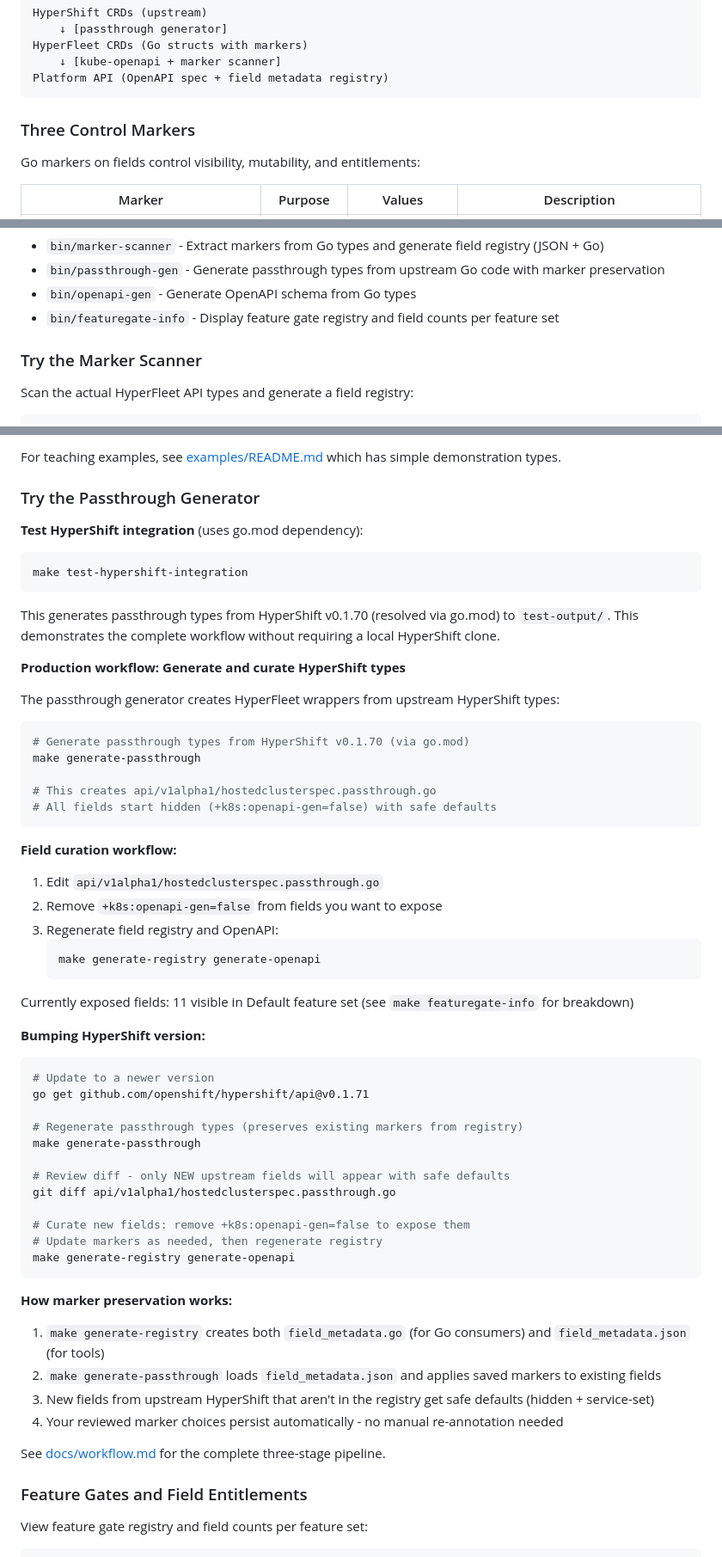
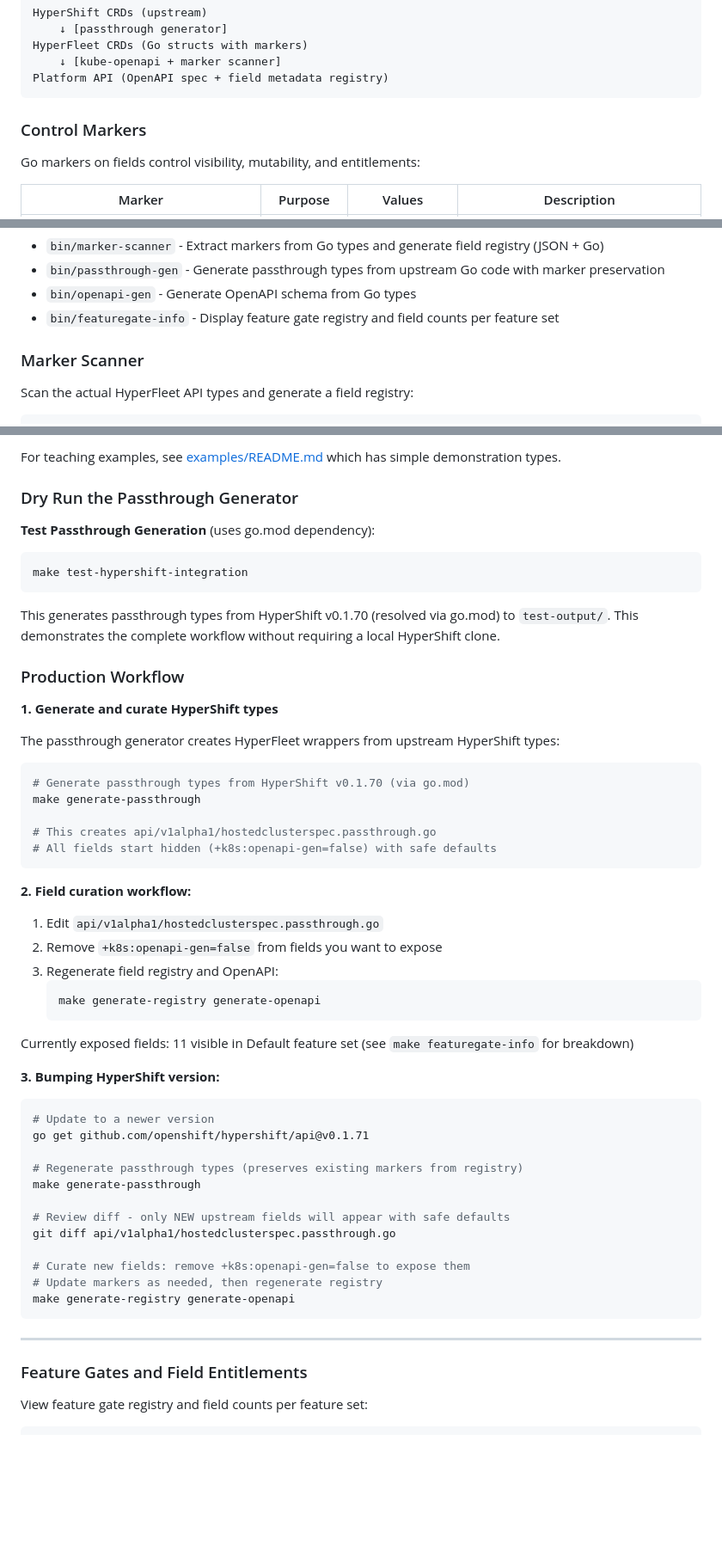
Before and after one commit to cdoan1/hyperfleet-api-codegen, a Markdown page: README.md, 3 parts joined by grey strips. Shown at 86% size. Drawn GitHub-style; blank space fills up the shorter version.

Commit message:
Restructure Quick Start section for better clarity
Reorganize Quick Start to separate dry-run testing from production workflow:
- Rename "Try the Passthrough Generator" → "Dry Run the Passthrough Generator"
- Rename "Production workflow" → "Production Workflow" with numbered steps
- Add horizontal rules to visually separate major sections
- Minor formatting cleanup (section headers, trailing whitespace)

The distinction between test-hypershift-integration (test-output/) and
generate-passthrough (api/v1alpha1/ with marker preservation) is now clearer.

Co-Authored-By: Claude Sonnet 4.5 <noreply@anthropic.com>

````diff
--- a/README.md
+++ b/README.md
@@ -26,7 +26,7 @@ HyperFleet CRDs (Go structs with markers)
 Platform API (OpenAPI spec + field metadata registry)
 ```
 
-### Three Control Markers
+### Control Markers
 
 Go markers on fields control visibility, mutability, and entitlements:
 
@@ -83,7 +85,7 @@ This builds:
 - `bin/openapi-gen` - Generate OpenAPI schema from Go types
 - `bin/featuregate-info` - Display feature gate registry and field counts per feature set
 
-### Try the Marker Scanner
+### Marker Scanner
 
 Scan the actual HyperFleet API types and generate a field registry:
 
@@ -103,9 +105,9 @@ Output shows:
 
 For teaching examples, see [examples/README.md](examples/README.md) which has simple demonstration types.
 
-### Try the Passthrough Generator
+### Dry Run the Passthrough Generator
 
-**Test HyperShift integration** (uses go.mod dependency):
+**Test Passthrough Generation** (uses go.mod dependency):
 
 ```bash
 make test-hypershift-integration
@@ -113,7 +115,9 @@ make test-hypershift-integration
 
 This generates passthrough types from HyperShift v0.1.70 (resolved via go.mod) to `test-output/`. This demonstrates the complete workflow without requiring a local HyperShift clone.
 
-**Production workflow: Generate and curate HyperShift types**
+### Production Workflow
+
+**1. Generate and curate HyperShift types**
 
 The passthrough generator creates HyperFleet wrappers from upstream HyperShift types:
 
@@ -125,7 +129,7 @@ make generate-passthrough
 # All fields start hidden (+k8s:openapi-gen=false) with safe defaults
 ```
 
-**Field curation workflow:**
+**2. Field curation workflow:**
 
 1. Edit `api/v1alpha1/hostedclusterspec.passthrough.go`
 2. Remove `+k8s:openapi-gen=false` from fields you want to expose
@@ -136,7 +140,7 @@ make generate-passthrough
 
 Currently exposed fields: 11 visible in Default feature set (see `make featuregate-info` for breakdown)
 
-**Bumping HyperShift version:**
+**3. Bumping HyperShift version:**
 
 ```bash
 # Update to a newer version
@@ -153,13 +157,7 @@ git diff api/v1alpha1/hostedclusterspec.passthrough.go
 make generate-registry generate-openapi
 ```
 
-**How marker preservation works:**
-1. `make generate-registry` creates both `field_metadata.go` (for Go consumers) and `field_metadata.json` (for tools)
-2. `make generate-passthrough` loads `field_metadata.json` and applies saved markers to existing fields
-3. New fields from upstream HyperShift that aren't in the registry get safe defaults (hidden + service-set)
-4. Your reviewed marker choices persist automatically - no manual re-annotation needed
-
-See [docs/workflow.md](docs/workflow.md) for the complete three-stage pipeline.
+---
 
 ### Feature Gates and Field Entitlements
 
````
Also changed, not shown: other parts of README.md (+6 -0 lines).
